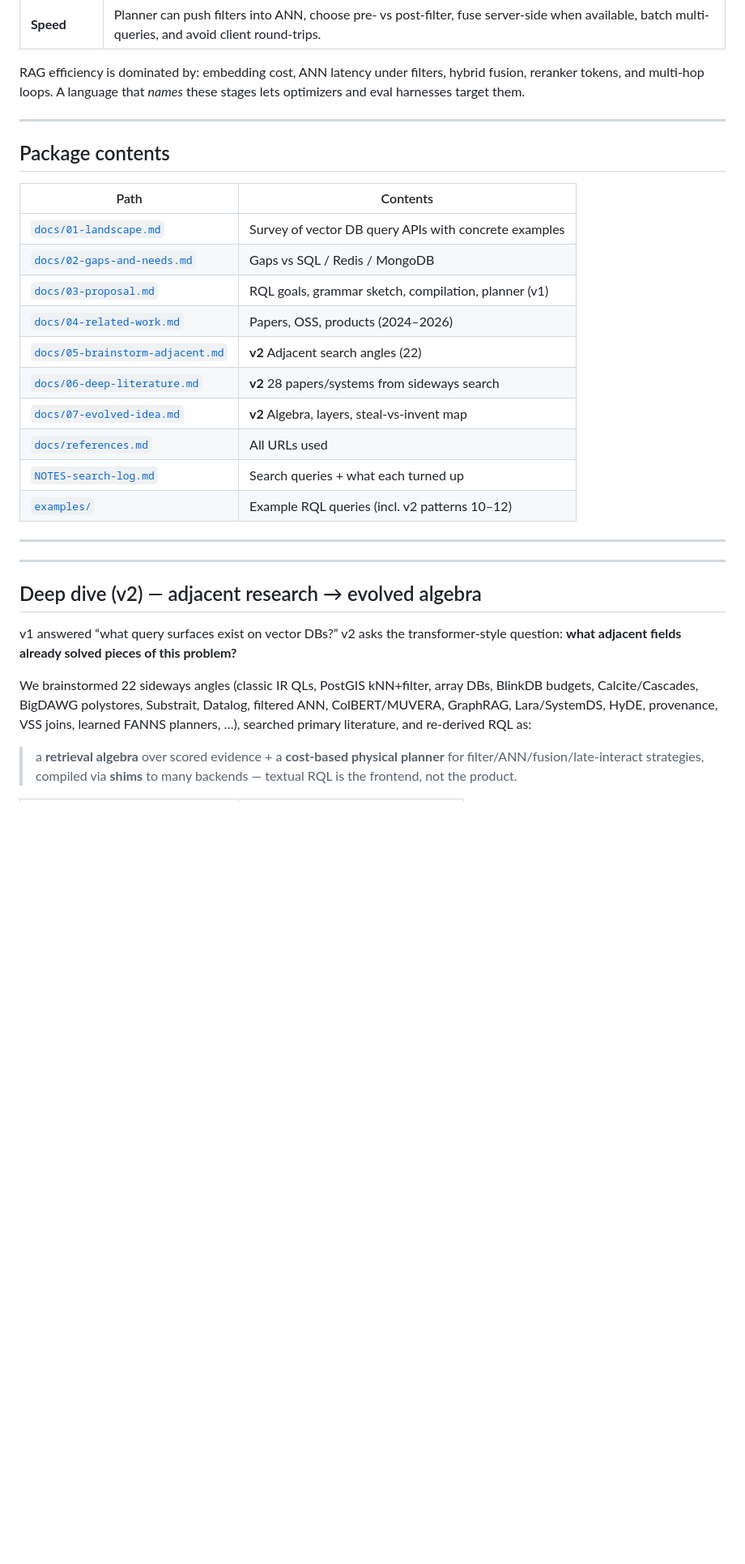
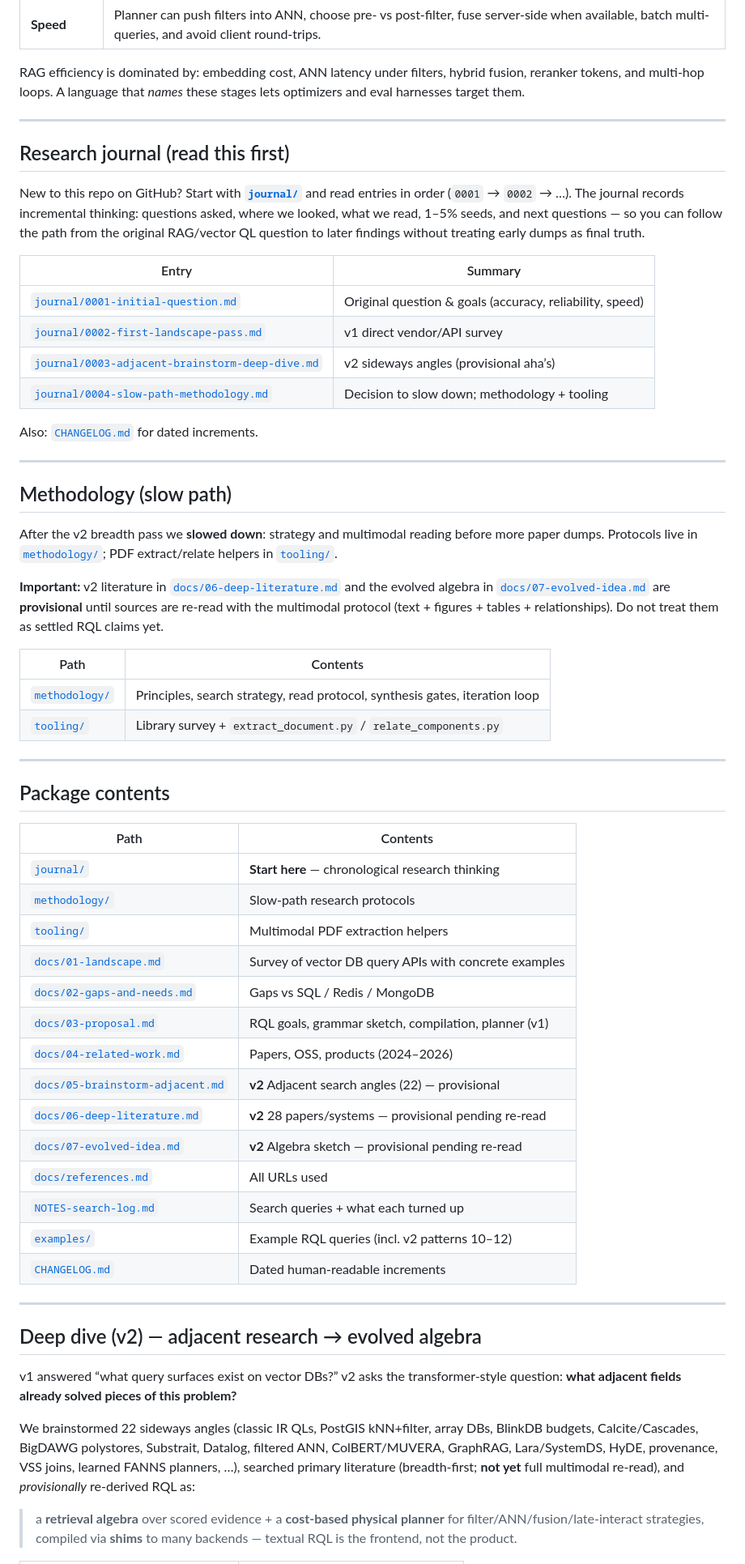
Before and after one commit to vijaykumarjob0701/rql-rag-query-language, a Markdown page: README.md, the part around the change. Shown at 81% size. GitHub-like rendering; blank space fills up the shorter version.

Commit message:
docs: point readers at journal first; mark v2 as provisional
README now leads with the research journal and slow-path methodology.
v2 literature remains provisional until multimodal re-reads promote it.

```diff
--- a/README.md
+++ b/README.md
@@ -28,24 +28,52 @@ RAG efficiency is dominated by: embedding cost, ANN latency under filters, hybri
 
 ---
 
+## Research journal (read this first)
+
+New to this repo on GitHub? Start with **[`journal/`](journal/)** and read entries in order (`0001` → `0002` → …). The journal records incremental thinking: questions asked, where we looked, what we read, 1–5% seeds, and next questions — so you can follow the path from the original RAG/vector QL question to later findings without treating early dumps as final truth.
+
+| Entry | Summary |
+|-------|---------|
+| [`journal/0001-initial-question.md`](journal/0001-initial-question.md) | Original question & goals (accuracy, reliability, speed) |
+| [`journal/0002-first-landscape-pass.md`](journal/0002-first-landscape-pass.md) | v1 direct vendor/API survey |
+| [`journal/0003-adjacent-brainstorm-deep-dive.md`](journal/0003-adjacent-brainstorm-deep-dive.md) | v2 sideways angles (provisional aha’s) |
+| [`journal/0004-slow-path-methodology.md`](journal/0004-slow-path-methodology.md) | Decision to slow down; methodology + tooling |
+
+Also: [`CHANGELOG.md`](CHANGELOG.md) for dated increments.
+
+---
+
+## Methodology (slow path)
+
+After the v2 breadth pass we **slowed down**: strategy and multimodal reading before more paper dumps. Protocols live in [`methodology/`](methodology/); PDF extract/relate helpers in [`tooling/`](tooling/).
+
+**Important:** v2 literature in [`docs/06-deep-literature.md`](docs/06-deep-literature.md) and the evolved algebra in [`docs/07-evolved-idea.md`](docs/07-evolved-idea.md) are **provisional** until sources are re-read with the multimodal protocol (text + figures + tables + relationships). Do not treat them as settled RQL claims yet.
+
+| Path | Contents |
+|------|----------|
+| [`methodology/`](methodology/) | Principles, search strategy, read protocol, synthesis gates, iteration loop |
+| [`tooling/`](tooling/) | Library survey + `extract_document.py` / `relate_components.py` |
+
+---
+
 ## Package contents
 
 | Path | Contents |
 |------|----------|
+| [`journal/`](journal/) | **Start here** — chronological research thinking |
+| [`methodology/`](methodology/) | Slow-path research protocols |
+| [`tooling/`](tooling/) | Multimodal PDF extraction helpers |
 | [`docs/01-landscape.md`](docs/01-landscape.md) | Survey of vector DB query APIs with concrete examples |
 | [`docs/02-gaps-and-needs.md`](docs/02-gaps-and-needs.md) | Gaps vs SQL / Redis / MongoDB |
 | [`docs/03-proposal.md`](docs/03-proposal.md) | RQL goals, grammar sketch, compilation, planner (v1) |
 | [`docs/04-related-work.md`](docs/04-related-work.md) | Papers, OSS, products (2024–2026) |
-| [`docs/05-brainstorm-adjacent.md`](docs/05-brainstorm-adjacent.md) | **v2** Adjacent search angles (22) |
-| [`docs/06-deep-literature.md`](docs/06-deep-literature.md) | **v2** 28 papers/systems from sideways search |
-| [`docs/07-evolved-idea.md`](docs/07-evolved-idea.md) | **v2** Algebra, layers, steal-vs-invent map |
+| [`docs/05-brainstorm-adjacent.md`](docs/05-brainstorm-adjacent.md) | **v2** Adjacent search angles (22) — provisional |
+| [`docs/06-deep-literature.md`](docs/06-deep-literature.md) | **v2** 28 papers/systems — provisional pending re-read |
+| [`docs/07-evolved-idea.md`](docs/07-evolved-idea.md) | **v2** Algebra sketch — provisional pending re-read |
 | [`docs/references.md`](docs/references.md) | All URLs used |
 | [`NOTES-search-log.md`](NOTES-search-log.md) | Search queries + what each turned up |
 | [`examples/`](examples/) | Example RQL queries (incl. v2 patterns 10–12) |
-
----
-
-
+| [`CHANGELOG.md`](CHANGELOG.md) | Dated human-readable increments |
 
 ---
 
@@ -53,7 +81,7 @@ RAG efficiency is dominated by: embedding cost, ANN latency under filters, hybri
 
 v1 answered “what query surfaces exist on vector DBs?” v2 asks the transformer-style question: **what adjacent fields already solved pieces of this problem?**
 
-We brainstormed 22 sideways angles (classic IR QLs, PostGIS kNN+filter, array DBs, BlinkDB budgets, Calcite/Cascades, BigDAWG polystores, Substrait, Datalog, filtered ANN, ColBERT/MUVERA, GraphRAG, Lara/SystemDS, HyDE, provenance, VSS joins, learned FANNS planners, …), searched primary literature, and re-derived RQL as:
+We brainstormed 22 sideways angles (classic IR QLs, PostGIS kNN+filter, array DBs, BlinkDB budgets, Calcite/Cascades, BigDAWG polystores, Substrait, Datalog, filtered ANN, ColBERT/MUVERA, GraphRAG, Lara/SystemDS, HyDE, provenance, VSS joins, learned FANNS planners, …), searched primary literature (breadth-first; **not yet** full multimodal re-read), and *provisionally* re-derived RQL as:
 
 > a **retrieval algebra** over scored evidence + a **cost-based physical planner** for filter/ANN/fusion/late-interact strategies, compiled via **shims** to many backends — textual RQL is the frontend, not the product.
 
```
